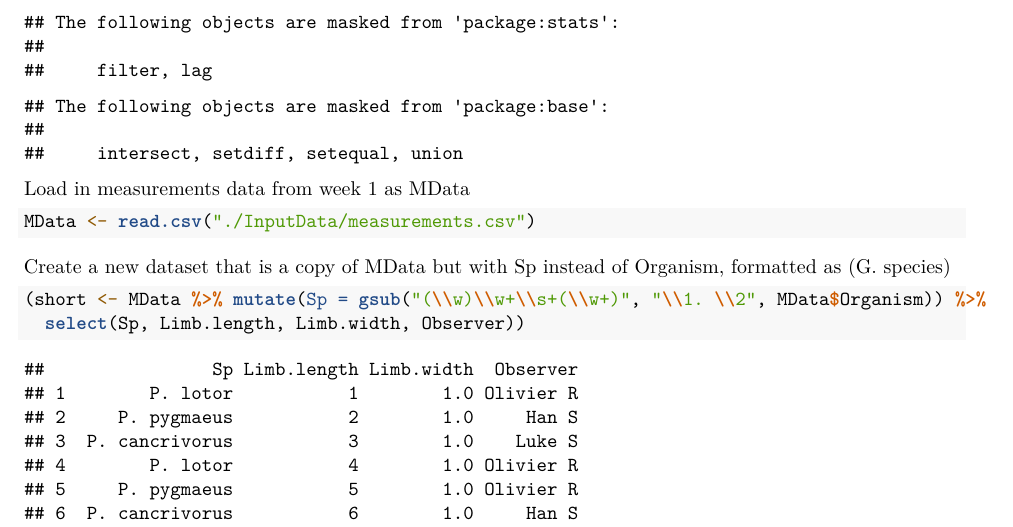
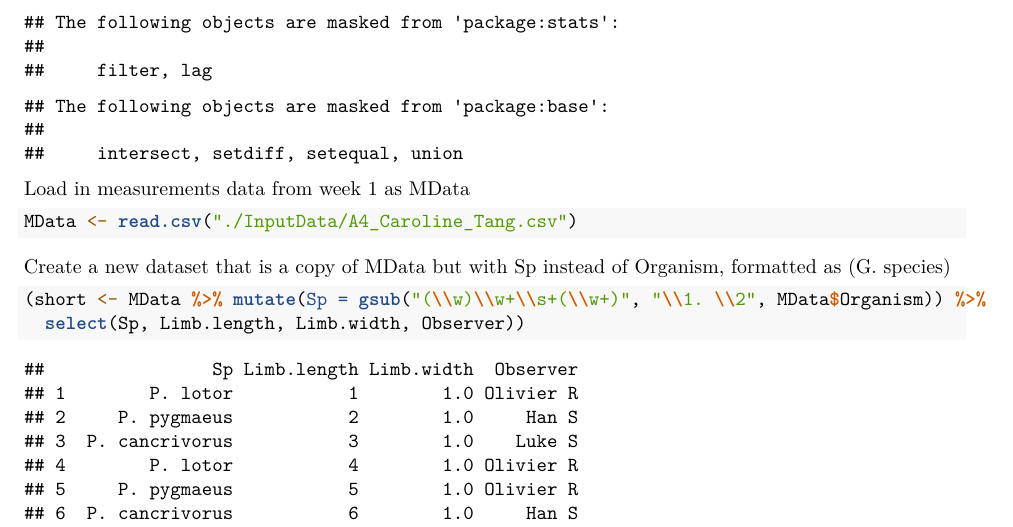
Before and after one commit to carolinetang77/biol432, an R Markdown document (Regex.Rmd): part of page 1 of 2, cut so that both start at the same text. Rendered offline with R 4.5, knitr and Pandoc, then LaTeX, with nearby package versions.

Commit message:
renamed measurements file

````diff
--- a/Regex.Rmd
+++ b/Regex.Rmd
@@ -16,7 +16,7 @@ library(dplyr)
 
 Load in measurements data from week 1 as MData
 ```{r}
-MData <- read.csv("./InputData/measurements.csv")
+MData <- read.csv("./InputData/A4_Caroline_Tang.csv")
 ```
 
 Create a new dataset that is a copy of MData but with Sp instead of Organism, formatted as (G. species)
````
Also changed, not shown: InputData/A4_Caroline_Tang.csv (renamed from InputData/measurements.csv), Regex.pdf (added).
